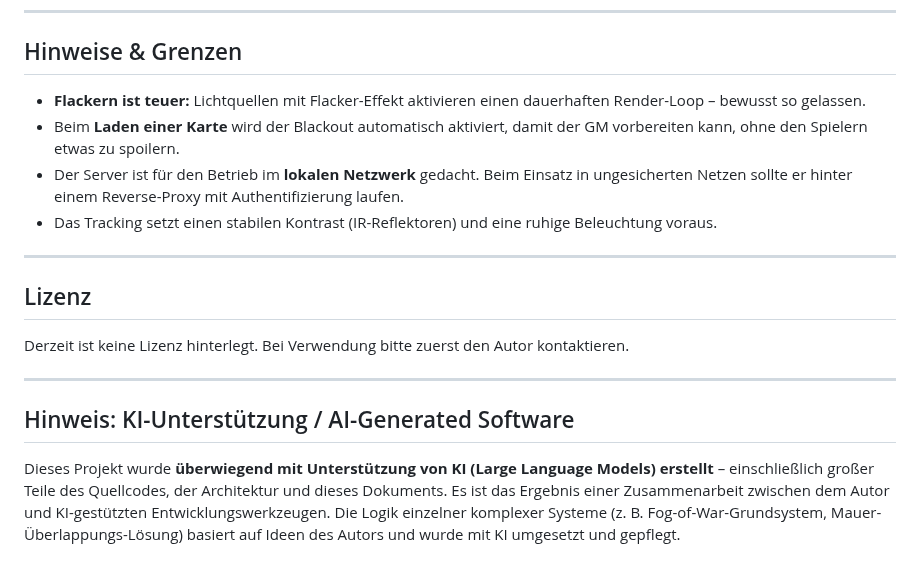
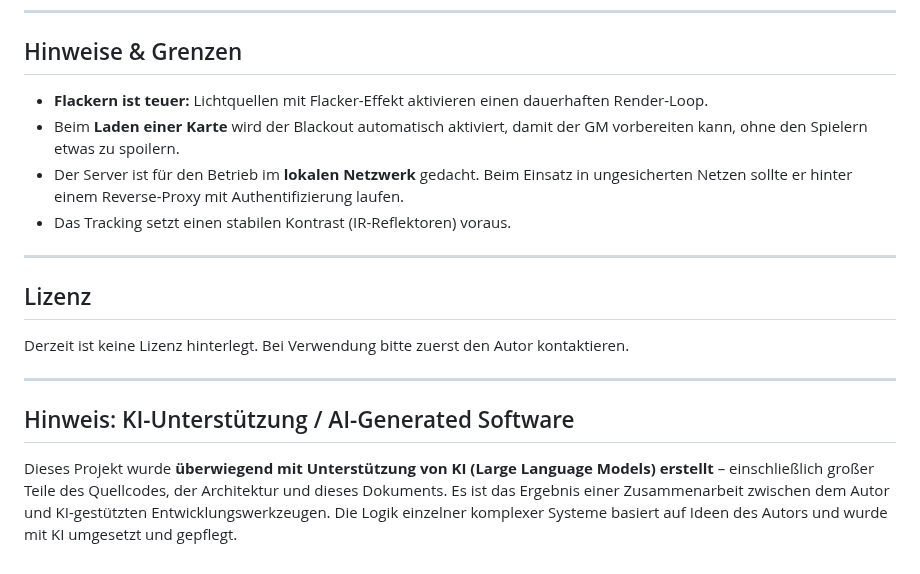
Before and after one commit to wraith11/Lighttable, a Markdown page: README.md, the part around the change. Drawn GitHub-style.

```diff
--- a/README.md
+++ b/README.md
@@ -236,10 +236,10 @@ Lighttable/
 
 ## Hinweise & Grenzen
 
-- **Flackern ist teuer:** Lichtquellen mit Flacker-Effekt aktivieren einen dauerhaften Render-Loop – bewusst so gelassen.
+- **Flackern ist teuer:** Lichtquellen mit Flacker-Effekt aktivieren einen dauerhaften Render-Loop.
 - Beim **Laden einer Karte** wird der Blackout automatisch aktiviert, damit der GM vorbereiten kann, ohne den Spielern etwas zu spoilern.
 - Der Server ist für den Betrieb im **lokalen Netzwerk** gedacht. Beim Einsatz in ungesicherten Netzen sollte er hinter einem Reverse-Proxy mit Authentifizierung laufen.
-- Das Tracking setzt einen stabilen Kontrast (IR-Reflektoren) und eine ruhige Beleuchtung voraus.
+- Das Tracking setzt einen stabilen Kontrast (IR-Reflektoren) voraus.
 
 ---
 
@@ -251,4 +251,4 @@ Derzeit ist keine Lizenz hinterlegt. Bei Verwendung bitte zuerst den Autor konta
 
 ## Hinweis: KI-Unterstützung / AI-Generated Software
 
-Dieses Projekt wurde **überwiegend mit Unterstützung von KI (Large Language Models) erstellt** – einschließlich großer Teile des Quellcodes, der Architektur und dieses Dokuments. Es ist das Ergebnis einer Zusammenarbeit zwischen dem Autor und KI-gestützten Entwicklungswerkzeugen. Die Logik einzelner komplexer Systeme (z.&nbsp;B. Fog-of-War-Grundsystem, Mauer-Überlappungs-Lösung) basiert auf Ideen des Autors und wurde mit KI umgesetzt und gepflegt.
+Dieses Projekt wurde **überwiegend mit Unterstützung von KI (Large Language Models) erstellt** – einschließlich großer Teile des Quellcodes, der Architektur und dieses Dokuments. Es ist das Ergebnis einer Zusammenarbeit zwischen dem Autor und KI-gestützten Entwicklungswerkzeugen. Die Logik einzelner komplexer Systeme basiert auf Ideen des Autors und wurde mit KI umgesetzt und gepflegt.
```
